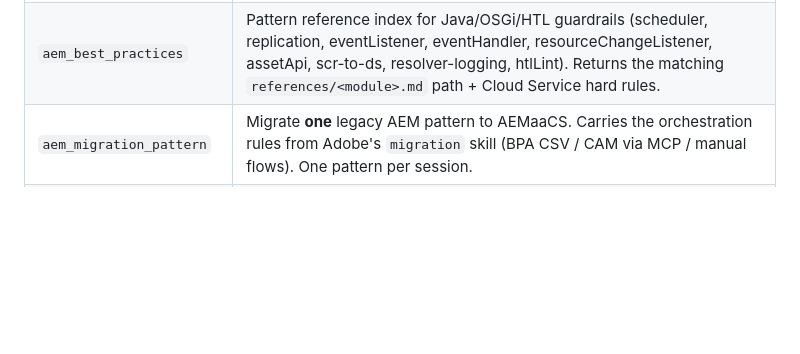
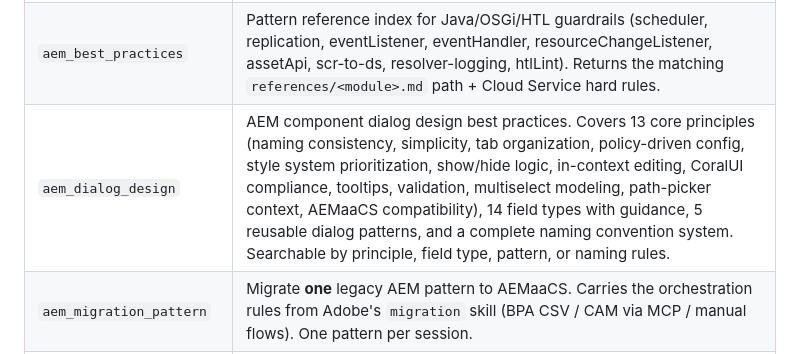
Before and after one commit to Swapnil-dept/EDS_Build_Pluign, a Markdown page: README.md, the part around the change. Drawn GitHub-style; blank space fills up the shorter version.

Commit message:
aem component updated

```diff
--- a/README.md
+++ b/README.md
@@ -235,6 +235,7 @@ Mirror Adobe's [skills/aem/cloud-service](https://github.com/adobe/skills/tree/b
 | `ensure_agents_md` | Bootstrap. Generates a tailored `AGENTS.md`, a one-line `CLAUDE.md` (`@AGENTS.md`), and a `.aem-skills-config.yaml` stub at the workspace root. Refuses to overwrite existing files. |
 | `scaffold_aem_component` | Scaffold a full AEMaaCS component: `.content.xml`, `_cq_dialog/.content.xml` (Granite UI Coral 3), HTL template, Sling Model + JUnit test, clientlib (CSS/JS/css.txt/js.txt), optional Sling Servlet. Supports extending Core Components via `@Self @Via(ResourceSuperType.class)`. |
 | `aem_best_practices` | Pattern reference index for Java/OSGi/HTL guardrails (scheduler, replication, eventListener, eventHandler, resourceChangeListener, assetApi, scr-to-ds, resolver-logging, htlLint). Returns the matching `references/<module>.md` path + Cloud Service hard rules. |
+| `aem_dialog_design` | AEM component dialog design best practices. Covers 13 core principles (naming consistency, simplicity, tab organization, policy-driven config, style system prioritization, show/hide logic, in-context editing, CoralUI compliance, tooltips, validation, multiselect modeling, path-picker context, AEMaaCS compatibility), 14 field types with guidance, 5 reusable dialog patterns, and a complete naming convention system. Searchable by principle, field type, pattern, or naming rules. |
 | `aem_migration_pattern` | Migrate **one** legacy AEM pattern to AEMaaCS. Carries the orchestration rules from Adobe's `migration` skill (BPA CSV / CAM via MCP / manual flows). One pattern per session. |
 | `aem_dispatcher_config` | Route Dispatcher requests to the right specialist (config-authoring, technical-advisory, incident-response, performance-tuning, security-hardening, workflow-orchestrator). Surfaces the core-7 MCP tools when the user has Dispatcher MCP configured for cloud variant. |
 
```
